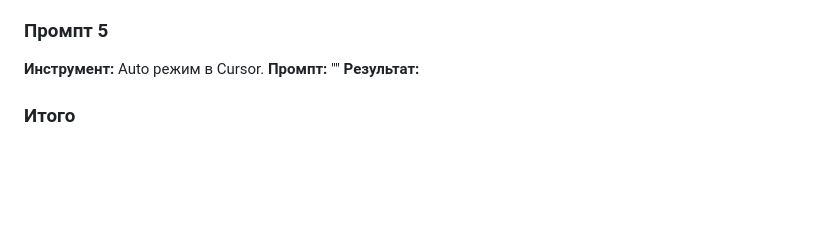
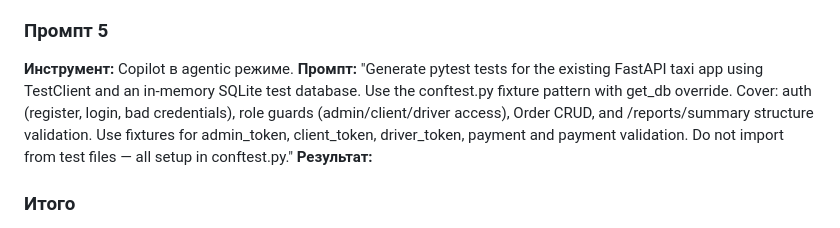
Before and after one commit to theRTima/lab12_taxi_serv, a Markdown page: PROMPT_LOG.md, the part around the change. Drawn GitHub-style; blank space fills up the shorter version.

Commit message:
Update prompt log
Co-authored-by: Copilot <223556219+Copilot@users.noreply.github.com>

```diff
--- a/PROMPT_LOG.md
+++ b/PROMPT_LOG.md
@@ -30,8 +30,13 @@ orders (booking,listing orders,details,canceling,driver status), driver(for admi
 **Промпт:** "Add a payment UI for Client users. User should enter payment information when making an order, he should be able to pay only started or done orders. It should be a simulated payment for demonstration. "
 **Результат:** Реализован интерфейс для оплаты. Клиент может сделать это либо при публикации заказа на поездку, либо при изменении статуса на Завершено.
 ### Промпт 5
-**Инструмент:** Auto режим в Cursor.
-**Промпт:** ""
+**Инструмент:** Copilot в agentic режиме.
+**Промпт:** "Generate pytest tests for the existing FastAPI taxi app using TestClient
+and an in-memory SQLite test database. Use the conftest.py fixture pattern
+with get_db override. Cover: auth (register, login, bad credentials),
+role guards (admin/client/driver access), Order CRUD, and /reports/summary
+structure validation. Use fixtures for admin_token, client_token,
+driver_token, payment and payment validation. Do not import from test files — all setup in conftest.py."
 **Результат:**
 ### Итого
 - Количество промптов: 6
```
